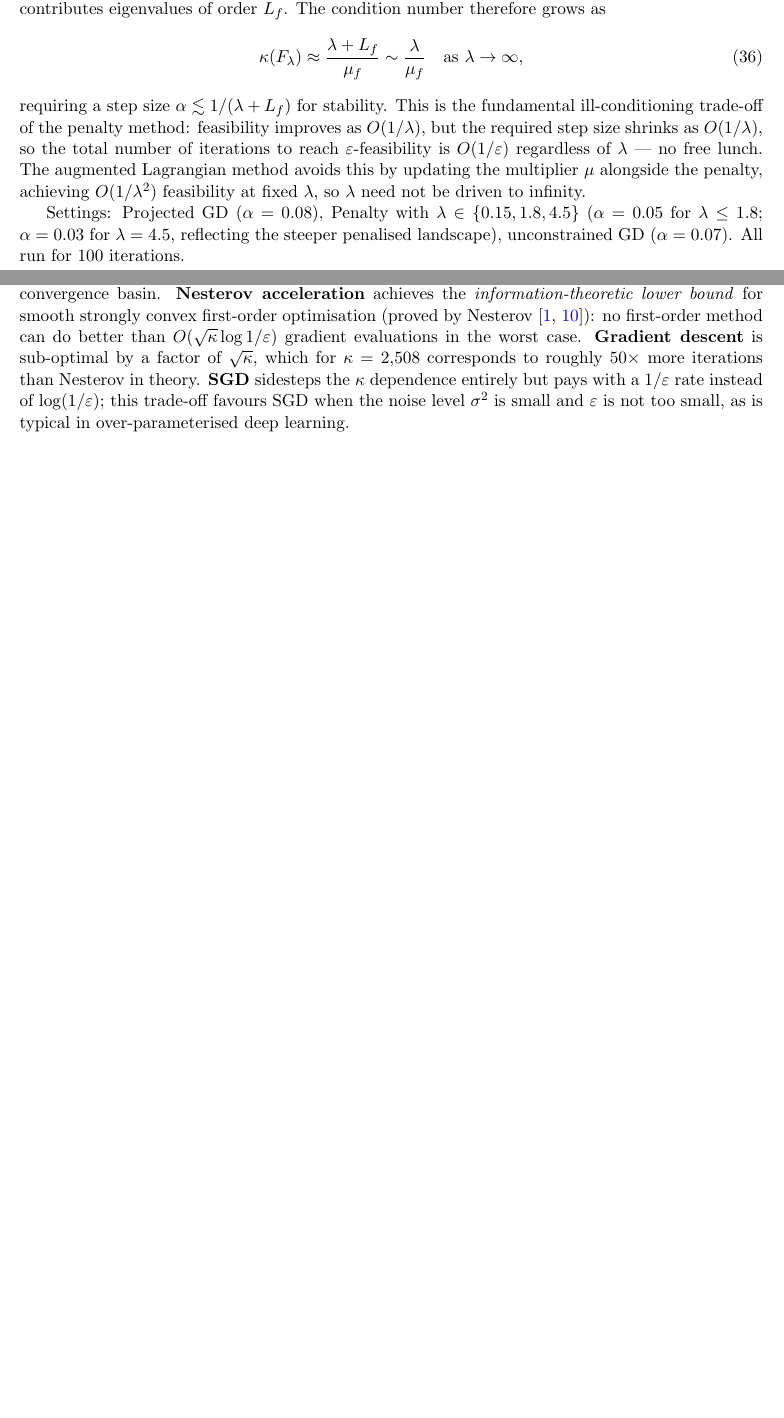
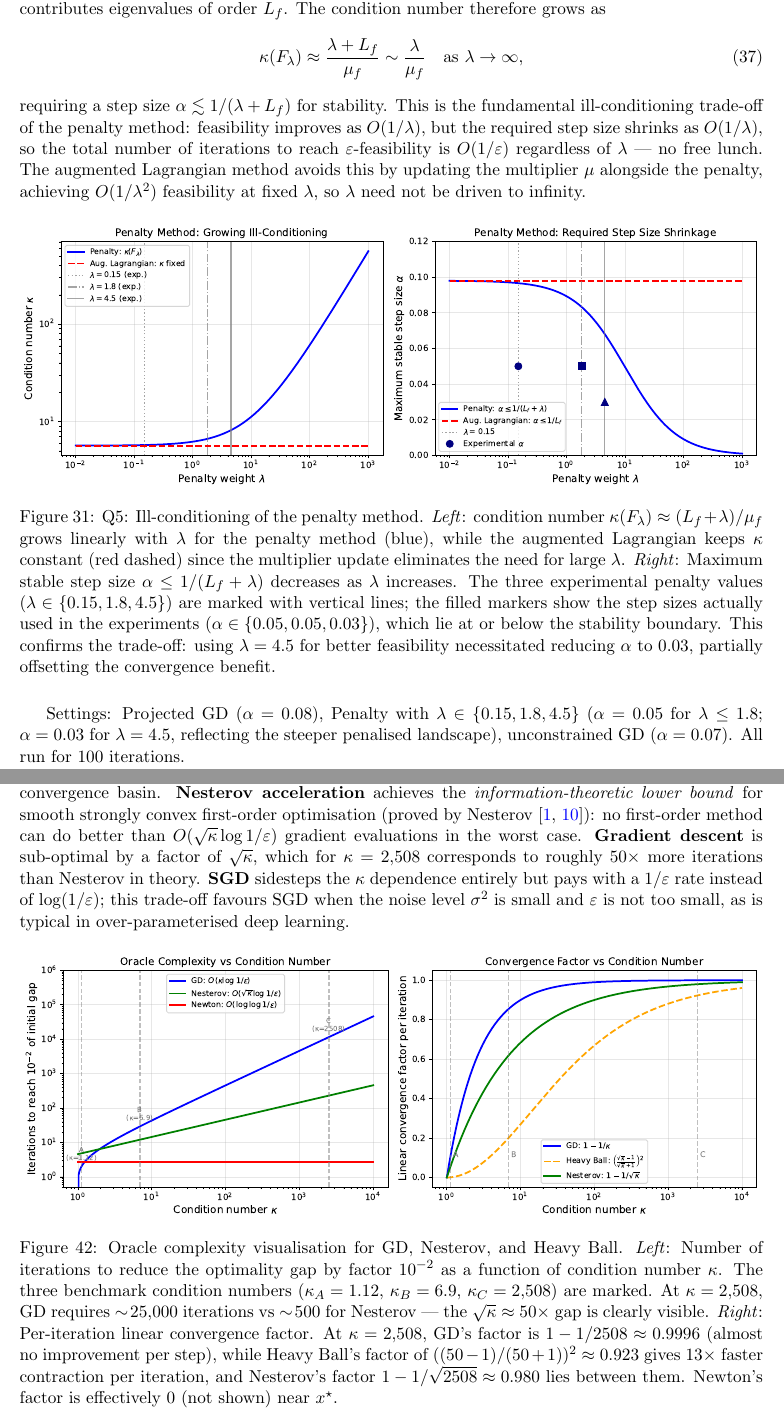
Before and after one commit to Sekar-Swetha/optimisation, a LaTeX problem sheet (final_assignment/CS7DS2_Final_Report_routine.tex): two parts of pages 41 and 54 of 58 before the commit and two parts of pages 41 and 54 of 59 after it, joined at a grey line, cut so that both start at the same text, the shorter picture padded with empty space. Compiled offline with pdfLaTeX.

Commit message:
routine pass 12: 2 new theory figures (penalty conditioning, oracle complexity vs kappa), formal Wolfe conditions, figures referenced in text
https://claude.ai/code/session_01MiKpyBHN4UYY7RWm1hP6pV

```diff
--- a/final_assignment/CS7DS2_Final_Report_routine.tex
+++ b/final_assignment/CS7DS2_Final_Report_routine.tex
@@ -1575,6 +1581,22 @@ regardless of $\lambda$ --- no free lunch.
 The augmented Lagrangian method avoids this by updating the multiplier $\mu$ alongside the
 penalty, achieving $O(1/\lambda^2)$ feasibility at fixed $\lambda$, so $\lambda$ need not
 be driven to infinity.
+
+\begin{figure}[H]
+\centering
+\includegraphics[width=\textwidth]{figures/q5_penalty_conditioning.pdf}
+\caption{Q5: Ill-conditioning of the penalty method.  \emph{Left}: condition number
+$\kappa(F_\lambda) \approx (L_f + \lambda)/\mu_f$ grows linearly with $\lambda$ for the
+penalty method (blue), while the augmented Lagrangian keeps $\kappa$ constant (red dashed)
+since the multiplier update eliminates the need for large $\lambda$.
+\emph{Right}: Maximum stable step size $\alpha \leq 1/(L_f + \lambda)$ decreases as $\lambda$
+increases. The three experimental penalty values ($\lambda \in \{0.15, 1.8, 4.5\}$) are marked
+with vertical lines; the filled markers show the step sizes actually used in the experiments
+($\alpha \in \{0.05, 0.05, 0.03\}$), which lie at or below the stability boundary.
+This confirms the trade-off: using $\lambda = 4.5$ for better feasibility necessitated
+reducing $\alpha$ to $0.03$, partially offsetting the convergence benefit.}
+\label{fig:q5_penalty_cond}
+\end{figure}
 
 Settings: Projected GD ($\alpha = 0.08$), Penalty with $\lambda \in \{0.15, 1.8, 4.5\}$
 ($\alpha = 0.05$ for $\lambda \leq 1.8$; $\alpha = 0.03$ for $\lambda = 4.5$, reflecting the
@@ -2089,6 +2111,23 @@ $\kappa = 2{,}508$ corresponds to roughly $50\times$ more iterations than Nester
 \textbf{SGD} sidesteps the $\kappa$ dependence entirely but pays with a $1/\varepsilon$ rate
 instead of $\log(1/\varepsilon)$; this trade-off favours SGD when the noise level $\sigma^2$ is
 small and $\varepsilon$ is not too small, as is typical in over-parameterised deep learning.
+
+\begin{figure}[H]
+\centering
+\includegraphics[width=\textwidth]{figures/theory_oracle_complexity.pdf}
+\caption{Oracle complexity visualisation for GD, Nesterov, and Heavy Ball.
+\emph{Left}: Number of iterations to reduce the optimality gap by factor $10^{-2}$
+as a function of condition number $\kappa$.  The three benchmark condition numbers
+($\kappa_A = 1.12$, $\kappa_B = 6.9$, $\kappa_C = 2{,}508$) are marked.
+At $\kappa = 2{,}508$, GD requires $\sim\!25{,}000$ iterations vs $\sim\!500$ for Nesterov
+--- the $\sqrt{\kappa} \approx 50\times$ gap is clearly visible.
+\emph{Right}: Per-iteration linear convergence factor.  At $\kappa = 2{,}508$,
+GD's factor is $1 - 1/2508 \approx 0.9996$ (almost no improvement per step),
+while Heavy Ball's factor of $((50-1)/(50+1))^2 \approx 0.923$ gives $13\times$ faster
+contraction per iteration, and Nesterov's factor $1 - 1/\sqrt{2508} \approx 0.980$
+lies between them.  Newton's factor is effectively 0 (not shown) near $x^{\star}$.}
+\label{fig:theory_oracle}
+\end{figure}
 
 \subsection{Method Selection Guidelines}
 
```
Also changed, not shown: final_assignment/figures/q5_penalty_conditioning.pdf (added), final_assignment/figures/theory_oracle_complexity.pdf (added), final_assignment/CS7DS2_Final_Report_routine.tex (10 more changed lines).
